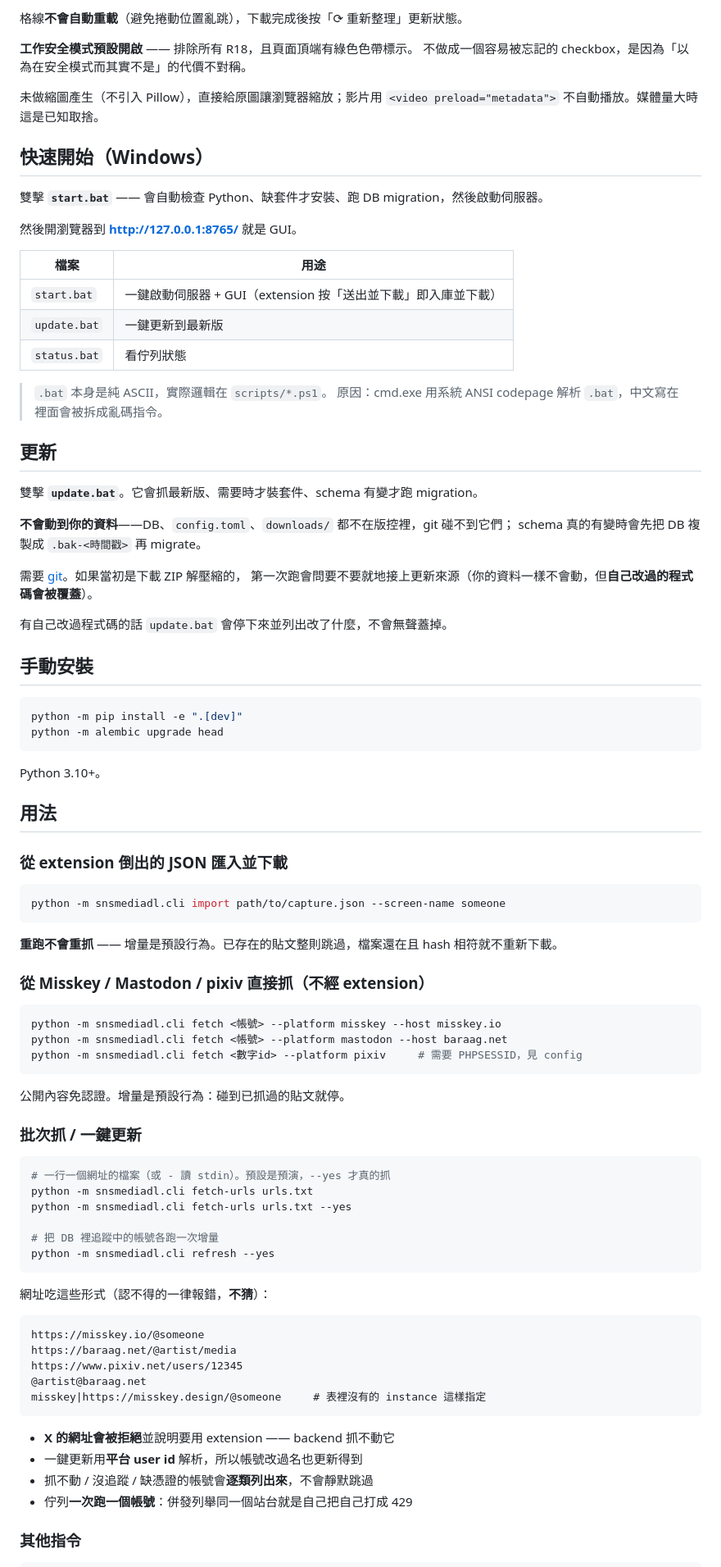
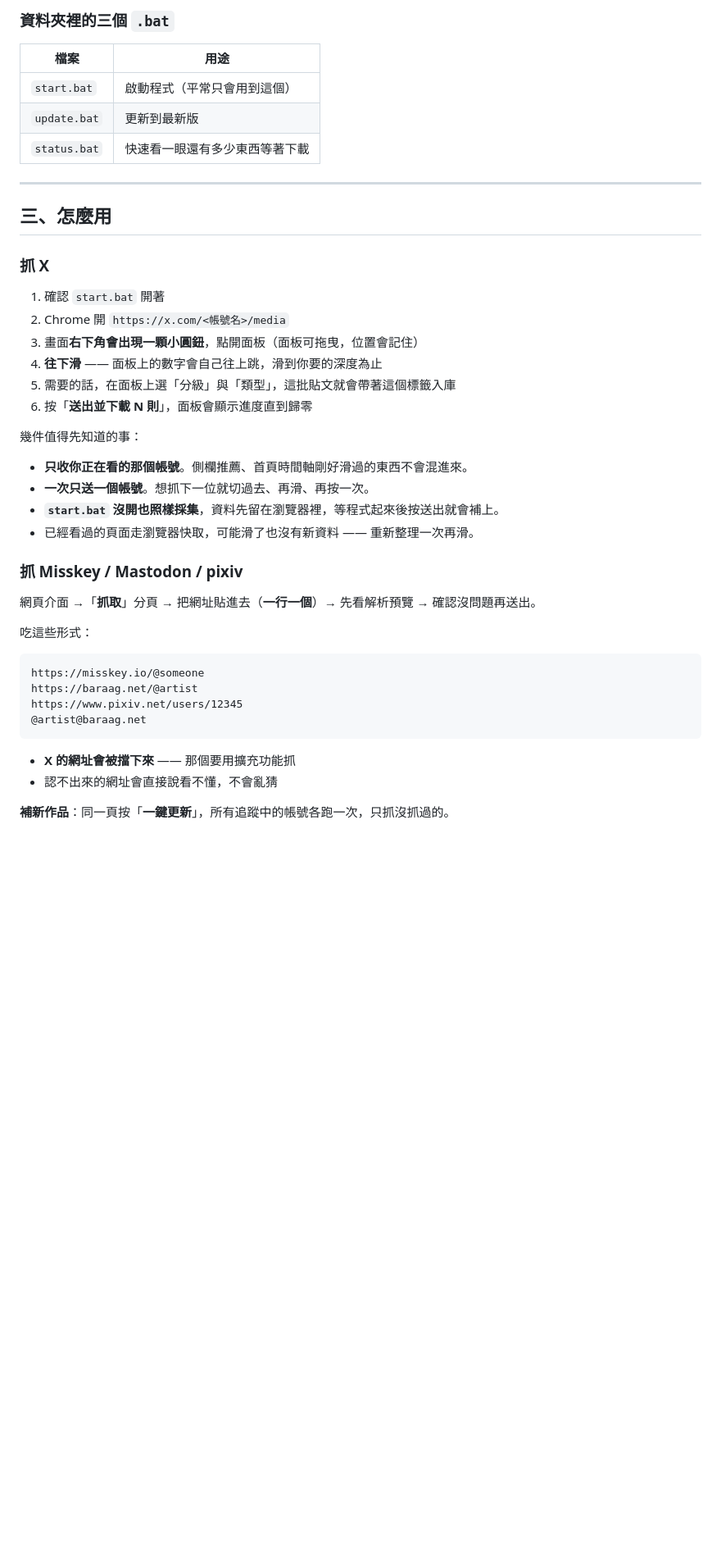
Before and after one commit to jason0008137/SNSMediaDL, a Markdown page: README.md, the part around one of its changes. Shown at 82% size. Rendered like a GitHub page; blank space fills up the shorter version.

````diff
--- a/README.md
+++ b/README.md
@@ -74,94 +93,48 @@ backend 直出的網頁，**無建置步驟、無 npm、無 CDN**（離線可用
 
-格線**不會自動重載**（避免捲動位置亂跳），下載完成後按「⟳ 重新整理」更新狀態。
-
-**工作安全模式預設開啟** —— 排除所有 R18，且頁面頂端有綠色色帶標示。
-不做成一個容易被忘記的 checkbox，是因為「以為在安全模式而其實不是」的代價不對稱。
-
-未做縮圖產生（不引入 Pillow），直接給原圖讓瀏覽器縮放；影片用
-`<video preload="metadata">` 不自動播放。媒體量大時這是已知取捨。
-
-## 快速開始（Windows）
-
-雙擊 **`start.bat`** —— 會自動檢查 Python、缺套件才安裝、跑 DB migration，然後啟動伺服器。
-
-然後開瀏覽器到 **http://127.0.0.1:8765/** 就是 GUI。
+### 資料夾裡的三個 `.bat`
 
 | 檔案 | 用途 |
 |------|------|
-| `start.bat` | 一鍵啟動伺服器 + GUI（extension 按「送出並下載」即入庫並下載）|
-| `update.bat` | 一鍵更新到最新版 |
-| `status.bat` | 看佇列狀態 |
+| `start.bat` | 啟動程式（平常只會用到這個）|
+| `update.bat` | 更新到最新版 |
+| `status.bat` | 快速看一眼還有多少東西等著下載 |
 
-> `.bat` 本身是純 ASCII，實際邏輯在 `scripts/*.ps1`。
-> 原因：cmd.exe 用系統 ANSI codepage 解析 `.bat`，中文寫在裡面會被拆成亂碼指令。
+---
 
-## 更新
+## 三、怎麼用
 
-雙擊 **`update.bat`**。它會抓最新版、需要時才裝套件、schema 有變才跑 migration。
+### 抓 X
 
-**不會動到你的資料**——DB、`config.toml`、`downloads/` 都不在版控裡，git 碰不到它們；
-schema 真的有變時會先把 DB 複製成 `.bak-<時間戳>` 再 migrate。
+1. 確認 `start.bat` 開著
+2. Chrome 開 `https://x.com/<帳號名>/media`
+3. 畫面**右下角會出現一顆小圓鈕**，點開面板（面板可拖曳，位置會記住）
+4. **往下滑** —— 面板上的數字會自己往上跳，滑到你要的深度為止
+5. 需要的話，在面板上選「分級」與「類型」，這批貼文就會帶著這個標籤入庫
+6. 按「**送出並下載 N 則**」，面板會顯示進度直到歸零
 
-需要 [git](https://git-scm.com/download/win)。如果當初是下載 ZIP 解壓縮的，
-第一次跑會問要不要就地接上更新來源（你的資料一樣不會動，但**自己改過的程式碼會被覆蓋**）。
+幾件值得先知道的事：
 
-有自己改過程式碼的話 `update.bat` 會停下來並列出改了什麼，不會無聲蓋掉。
+- **只收你正在看的那個帳號**。側欄推薦、首頁時間軸剛好滑過的東西不會混進來。
+- **一次只送一個帳號**。想抓下一位就切過去、再滑、再按一次。
+- **`start.bat` 沒開也照樣採集**，資料先留在瀏覽器裡，等程式起來後按送出就會補上。
+- 已經看過的頁面走瀏覽器快取，可能滑了也沒有新資料 —— 重新整理一次再滑。
 
-## 手動安裝
+### 抓 Misskey / Mastodon / pixiv
 
-```bash
-python -m pip install -e ".[dev]"
-python -m alembic upgrade head
-```
+網頁介面 →「**抓取**」分頁 → 把網址貼進去（**一行一個**）→
+先看解析預覽 → 確認沒問題再送出。
 
-Python 3.10+。
-
-## 用法
-
-### 從 extension 倒出的 JSON 匯入並下載
-
-```bash
-python -m snsmediadl.cli import path/to/capture.json --screen-name someone
-```
-
-**重跑不會重抓** —— 增量是預設行為。已存在的貼文整則跳過，檔案還在且 hash
-相符就不重新下載。
-
-### 從 Misskey / Mastodon / pixiv 直接抓（不經 extension）
-
-```bash
-python -m snsmediadl.cli fetch <帳號> --platform misskey --host misskey.io
-python -m snsmediadl.cli fetch <帳號> --platform mastodon --host baraag.net
-python -m snsmediadl.cli fetch <數字id> --platform pixiv     # 需要 PHPSESSID，見 config
-```
-
-公開內容免認證。增量是預設行為：碰到已抓過的貼文就停。
-
-### 批次抓 / 一鍵更新
-
-```bash
-# 一行一個網址的檔案（或 - 讀 stdin）。預設是預演，--yes 才真的抓
-python -m snsmediadl.cli fetch-urls urls.txt
-python -m snsmediadl.cli fetch-urls urls.txt --yes
-
-# 把 DB 裡追蹤中的帳號各跑一次增量
-python -m snsmediadl.cli refresh --yes
-```
-
-網址吃這些形式（認不得的一律報錯，**不猜**）：
+吃這些形式：
 
 ```
 https://misskey.io/@someone
-https://baraag.net/@artist/media
+https://baraag.net/@artist
 https://www.pixiv.net/users/12345
 @artist@baraag.net
-misskey|https://misskey.design/@someone     # 表裡沒有的 instance 這樣指定
 ```
 
-- **X 的網址會被拒絕**並說明要用 extension —— backend 抓不動它
-- 一鍵更新用**平台 user id** 解析，所以帳號改過名也更新得到
-- 抓不動 / 沒追蹤 / 缺憑證的帳號會**逐類列出來**，不會靜默跳過
-- 佇列**一次跑一個帳號**：併發列舉同一個站台就是自己把自己打成 429
+- **X 的網址會被擋下來** —— 那個要用擴充功能抓
+- 認不出來的網址會直接說看不懂，不會亂猜
 
-### 其他指令
+**補新作品**：同一頁按「**一鍵更新**」，所有追蹤中的帳號各跑一次，只抓沒抓過的。
 
````
Also changed, not shown: other parts of README.md (+146 -153 lines).
